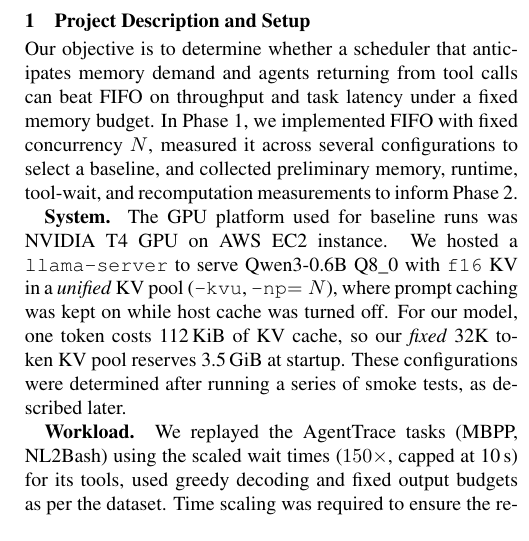
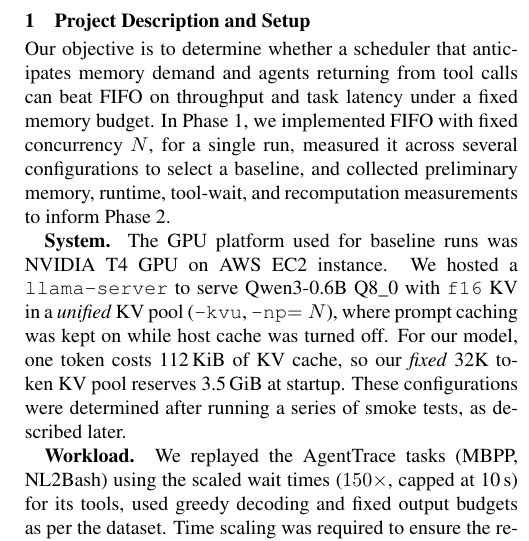
Before and after one commit to codewithrk-108/MemAware-Agent-Edge-Serving, a LaTeX document (Phase1_CS291/main.tex): part of one column of page 1 of 3, cut so that both start at the same text. Compiled offline with pdfLaTeX.

Commit message:
Update report

```diff
--- a/Phase1_CS291/main.tex
+++ b/Phase1_CS291/main.tex
@@ -27,7 +27,7 @@
 \maketitle
 
 \section{Project Description and Setup}
-Our objective is to determine whether a scheduler that anticipates memory demand and agents returning from tool calls can beat FIFO on throughput and task latency under a fixed memory budget. In Phase~1, we implemented FIFO with fixed concurrency $N$, measured it across several configurations to select a baseline, and collected preliminary memory, runtime, tool-wait, and recomputation measurements to inform Phase~2.
+Our objective is to determine whether a scheduler that anticipates memory demand and agents returning from tool calls can beat FIFO on throughput and task latency under a fixed memory budget. In Phase~1, we implemented FIFO with fixed concurrency $N$, for a single run, measured it across several configurations to select a baseline, and collected preliminary memory, runtime, tool-wait, and recomputation measurements to inform Phase~2.
 
 \textbf{System.} The GPU platform used for baseline runs was NVIDIA T4 GPU on AWS EC2 instance.
 We hosted a \texttt{llama-server} to serve Qwen3-0.6B Q8\_0 with \texttt{f16} KV in a \emph{unified} KV pool (\texttt{-kvu}, \texttt{-np}$=N$), where prompt caching was kept on while host cache was turned off. For our model, one token costs 112\,KiB of KV cache, so our \textit{fixed} 32K token KV pool reserves 3.5\,GiB at startup. These configurations were determined after running a series of smoke tests, as described later.
```
Also changed, not shown: Phase1_CS291/Phase1_report.pdf, 6 other files.
